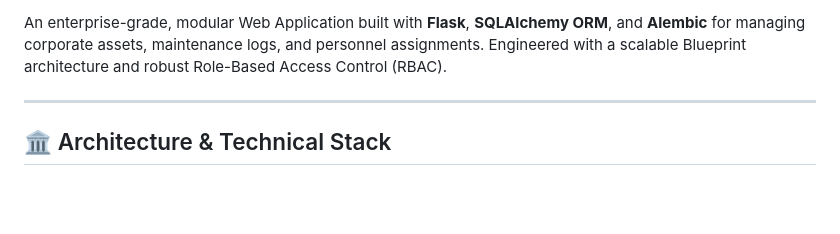
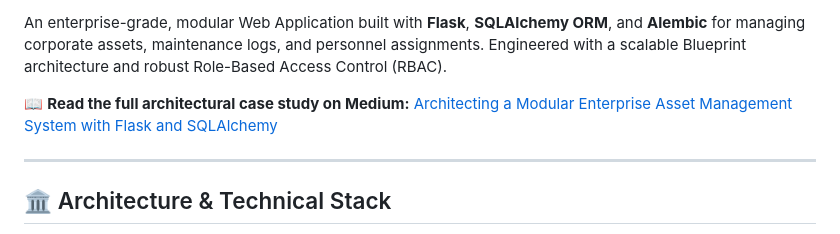
Before and after one commit to berkaymhc/enterprise-asset-management, a Markdown page: README.md, the part around one of its changes. Drawn GitHub-style; blank space fills up the shorter version.

Commit message:
docs: Add Medium architectural case study link to README

```diff
--- a/README.md
+++ b/README.md
@@ -6,6 +7,8 @@
 ![License](https://img.shields.io/badge/License-MIT-purple.svg)
 
 An enterprise-grade, modular Web Application built with **Flask**, **SQLAlchemy ORM**, and **Alembic** for managing corporate assets, maintenance logs, and personnel assignments. Engineered with a scalable Blueprint architecture and robust Role-Based Access Control (RBAC).
+
+📖 **Read the full architectural case study on Medium:** [Architecting a Modular Enterprise Asset Management System with Flask and SQLAlchemy](https://medium.com/@berkaymhc/architecting-a-modular-enterprise-asset-management-system-with-flask-and-sqlalchemy-54b8485fcec1)
 
 ---
 
```
Also changed, not shown: other parts of README.md (+1 -0 lines).
